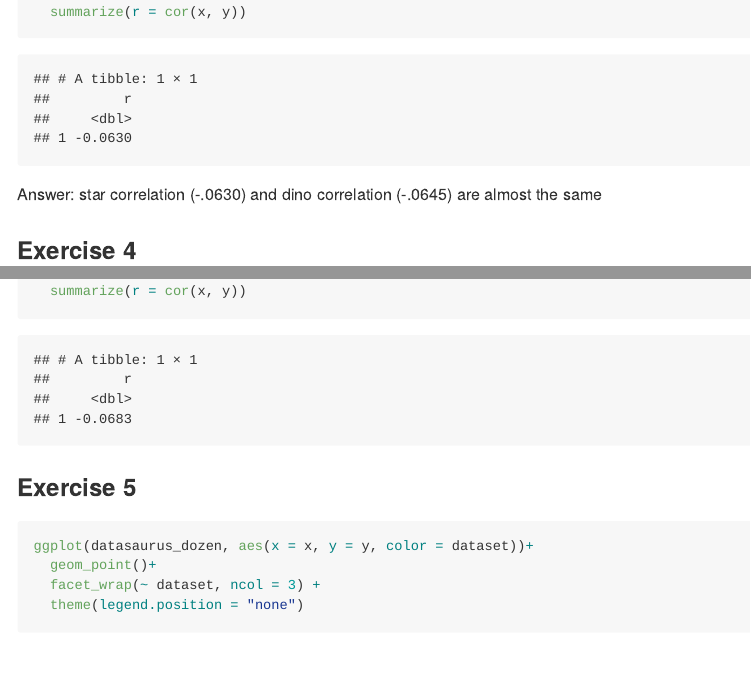
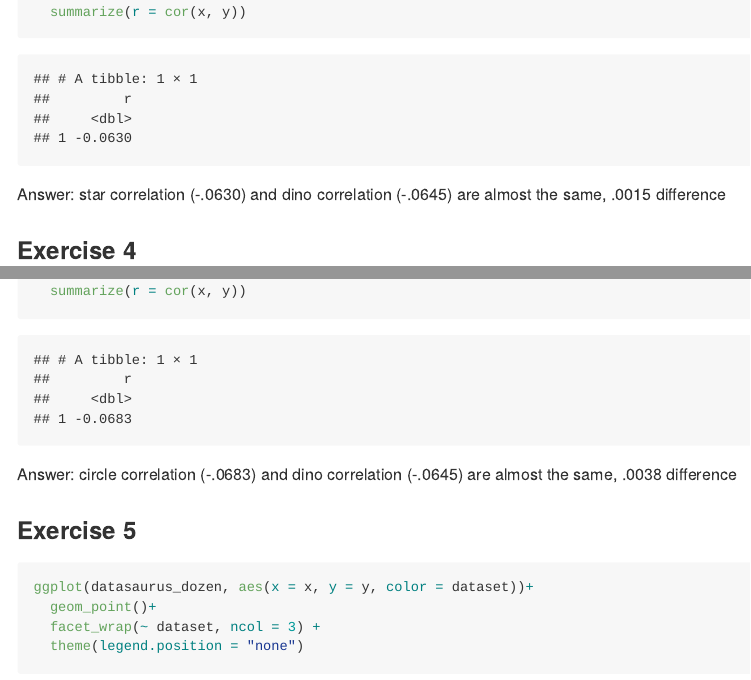
Before and after one commit to colinkl21/Lab-01-Colin, an R Markdown document (lab-01-hello-r.Rmd): the page in a window 1100 px wide, from 1800 px down, and a second part further down, joined at a grey line. The pictures show the output file lab-01-hello-r.md that the author committed with the source, drawn offline in the style of GitHub.

Commit message:
Answers for Ex 4 & 5

````diff
--- a/lab-01-hello-r.Rmd
+++ b/lab-01-hello-r.Rmd
@@ -58,7 +58,7 @@ ggplot(data = star_data, mapping = aes(x = x, y = y)) +
 star_data %>%
   summarize(r = cor(x, y))
 ```
-Answer: star correlation (-.0630) and dino correlation (-.0645) are almost the same
+Answer: star correlation (-.0630) and dino correlation (-.0645) are almost the same, .0015 difference
 
 ### Exercise 4
 
@@ -75,6 +75,9 @@ circle_data %>%
   summarize(r = cor(x, y))
 ```
 
+Answer: circle correlation (-.0683) and dino correlation (-.0645) are almost the same, .0038 difference
+
+
 ### Exercise 5
 
 ```{r}
````
Also changed, not shown: lab-01-hello-r.md.
